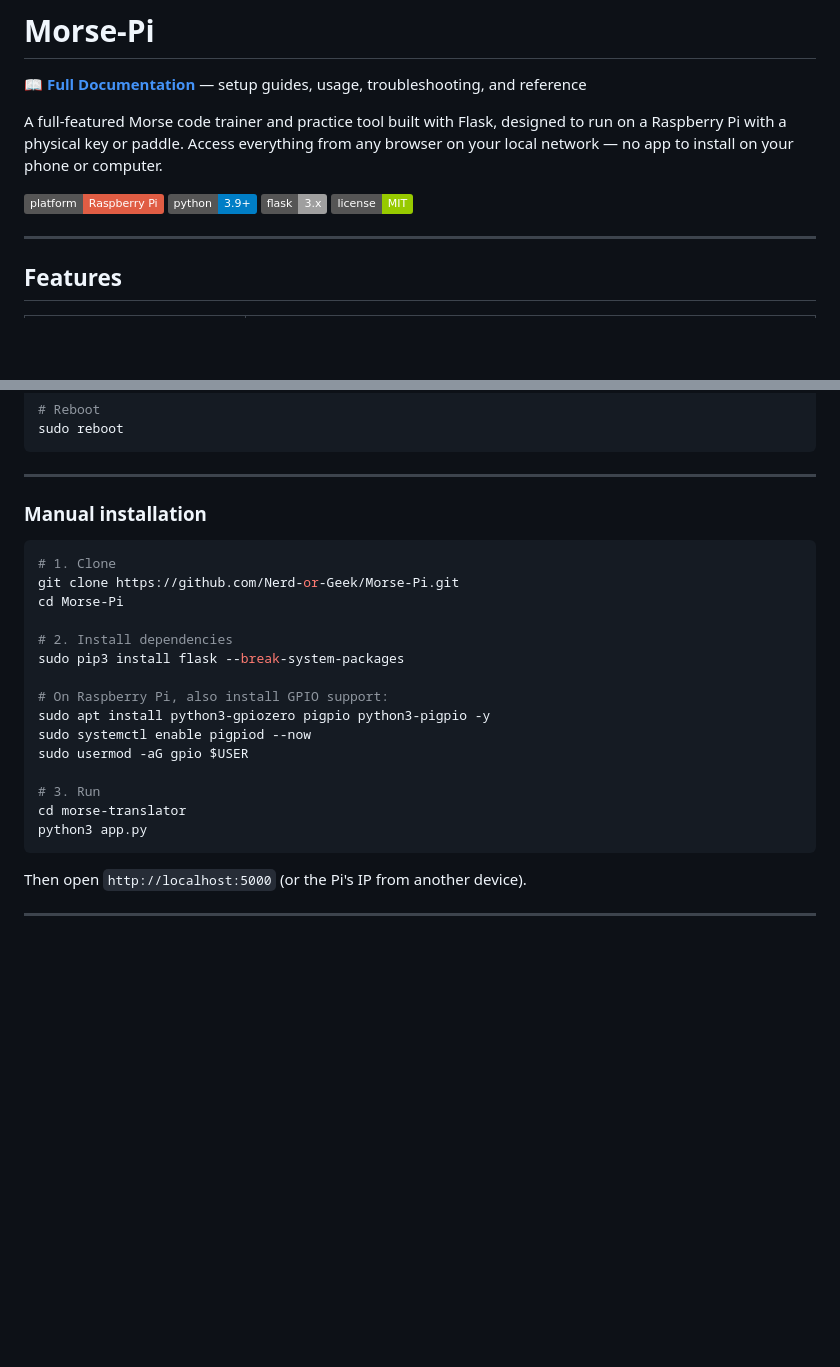
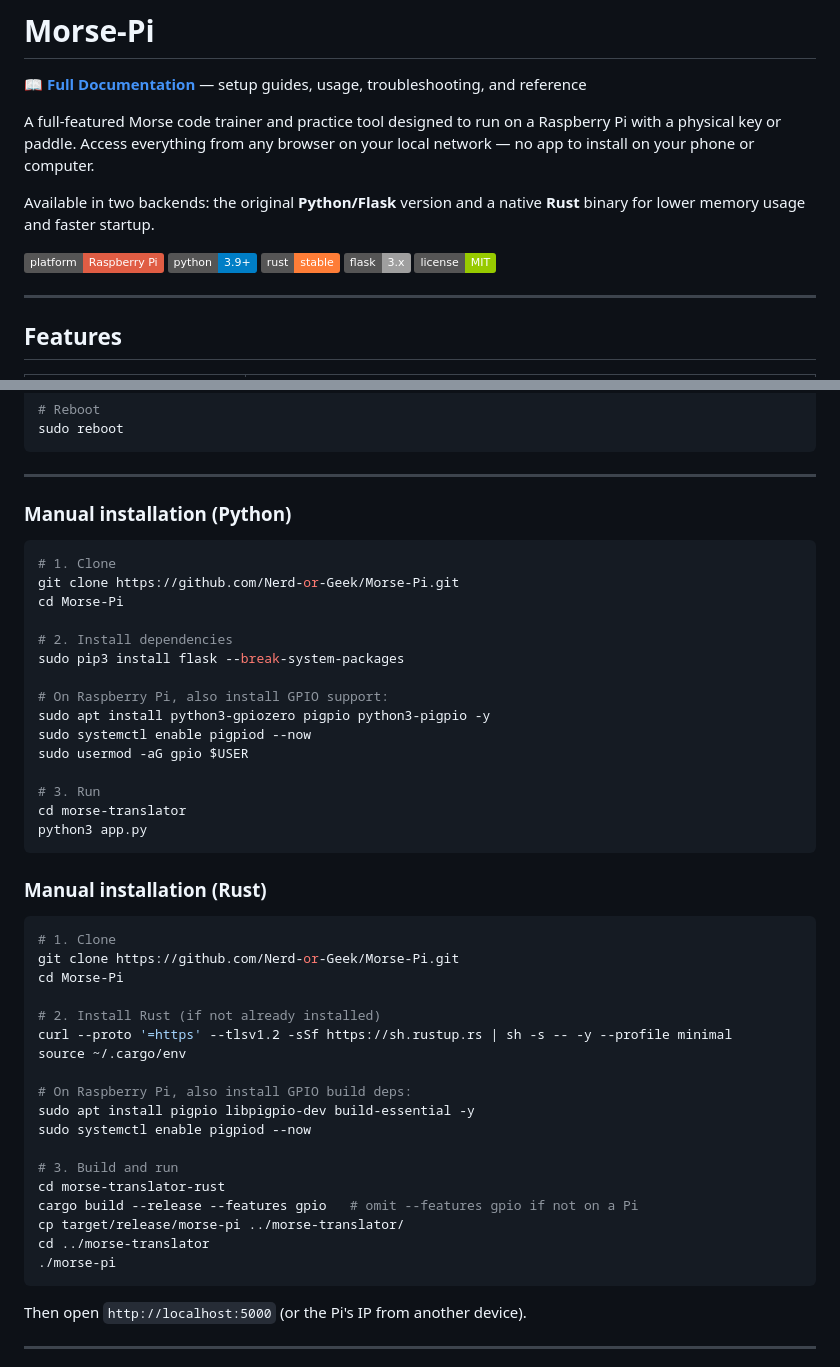
Before and after one commit to Nerd-or-Geek/Morse-Pi, a Markdown page: README.md, 2 parts joined by grey strips. Drawn GitHub-style; badges without logos; blank space fills up the shorter version.

````diff
--- a/README.md
+++ b/README.md
@@ -2,9 +2,11 @@
 
 📖 **[Full Documentation](https://nerd-or-geek.github.io/Morse-Pi/)** — setup guides, usage, troubleshooting, and reference
 
-A full-featured Morse code trainer and practice tool built with Flask, designed to run on a Raspberry Pi with a physical key or paddle. Access everything from any browser on your local network — no app to install on your phone or computer.
+A full-featured Morse code trainer and practice tool designed to run on a Raspberry Pi with a physical key or paddle. Access everything from any browser on your local network — no app to install on your phone or computer.
 
-![Morse-Pi UI](https://img.shields.io/badge/platform-Raspberry%20Pi-red) ![Python](https://img.shields.io/badge/python-3.9%2B-blue) ![Flask](https://img.shields.io/badge/flask-3.x-lightgrey) ![License](https://img.shields.io/badge/license-MIT-green)
+Available in two backends: the original **Python/Flask** version and a native **Rust** binary for lower memory usage and faster startup.
+
+![Morse-Pi UI](https://img.shields.io/badge/platform-Raspberry%20Pi-red) ![Python](https://img.shields.io/badge/python-3.9%2B-blue) ![Rust](https://img.shields.io/badge/rust-stable-orange) ![Flask](https://img.shields.io/badge/flask-3.x-lightgrey) ![License](https://img.shields.io/badge/license-MIT-green)
 
 ---
 
@@ -236,7 +268,7 @@ sudo reboot
 
 ---
 
-### Manual installation
+### Manual installation (Python)
 
 ```bash
 # 1. Clone
@@ -254,6 +286,29 @@ sudo usermod -aG gpio $USER
 # 3. Run
 cd morse-translator
 python3 app.py
+```
+
+### Manual installation (Rust)
+
+```bash
+# 1. Clone
+git clone https://github.com/Nerd-or-Geek/Morse-Pi.git
+cd Morse-Pi
+
+# 2. Install Rust (if not already installed)
+curl --proto '=https' --tlsv1.2 -sSf https://sh.rustup.rs | sh -s -- -y --profile minimal
+source ~/.cargo/env
+
+# On Raspberry Pi, also install GPIO build deps:
+sudo apt install pigpio libpigpio-dev build-essential -y
+sudo systemctl enable pigpiod --now
+
+# 3. Build and run
+cd morse-translator-rust
+cargo build --release --features gpio   # omit --features gpio if not on a Pi
+cp target/release/morse-pi ../morse-translator/
+cd ../morse-translator
+./morse-pi
 ```
 
 Then open `http://localhost:5000` (or the Pi's IP from another device).
````
Also changed, not shown: other parts of README.md (+55 -13 lines).
